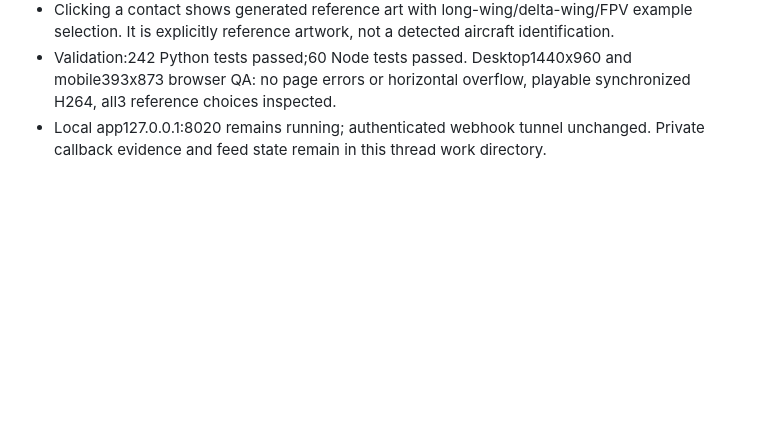
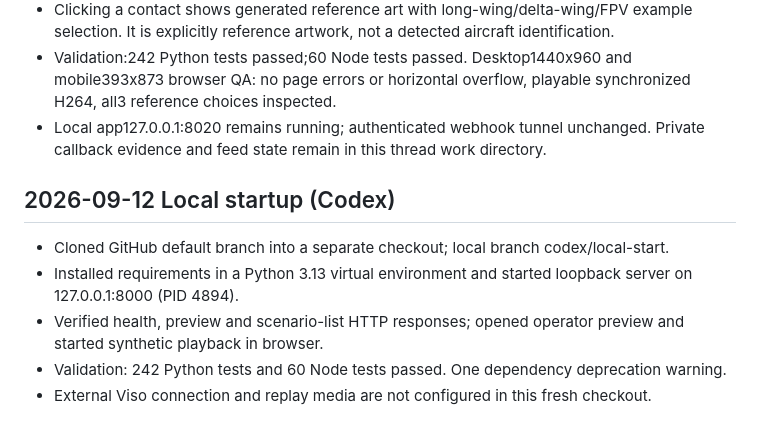
Before and after one commit to retinapeg/dronewatch, a Markdown page: AGENT_BOARD.md, the part around the change. GitHub-like rendering; blank space fills up the shorter version.

Commit message:
Backup laptop working files on 2026-10-25
Preserve local work without changing the checked-out branch or index.

```diff
--- a/AGENT_BOARD.md
+++ b/AGENT_BOARD.md
@@ -137,3 +137,10 @@ S2 (Claude): read-side. In api_events, group rows by incident key and keep the
 - Clicking a contact shows generated reference art with long-wing/delta-wing/FPV example selection. It is explicitly reference artwork, not a detected aircraft identification.
 - Validation:242 Python tests passed;60 Node tests passed. Desktop1440x960 and mobile393x873 browser QA: no page errors or horizontal overflow, playable synchronized H264, all3 reference choices inspected.
 - Local app127.0.0.1:8020 remains running; authenticated webhook tunnel unchanged. Private callback evidence and feed state remain in this thread work directory.
+
+## 2026-09-12 Local startup (Codex)
+- Cloned GitHub default branch into a separate checkout; local branch codex/local-start.
+- Installed requirements in a Python 3.13 virtual environment and started loopback server on 127.0.0.1:8000 (PID 4894).
+- Verified health, preview and scenario-list HTTP responses; opened operator preview and started synthetic playback in browser.
+- Validation: 242 Python tests and 60 Node tests passed. One dependency deprecation warning.
+- External Viso connection and replay media are not configured in this fresh checkout.
```
